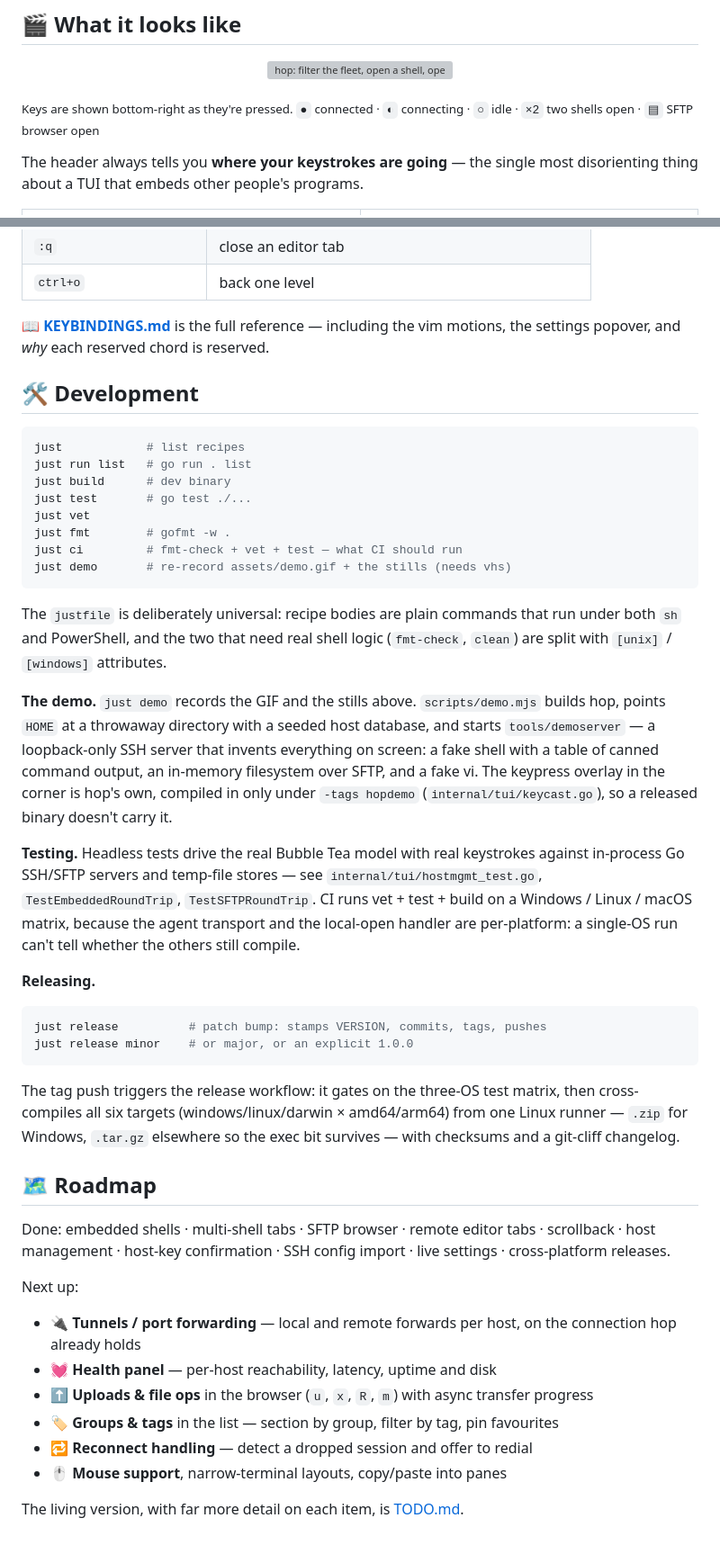
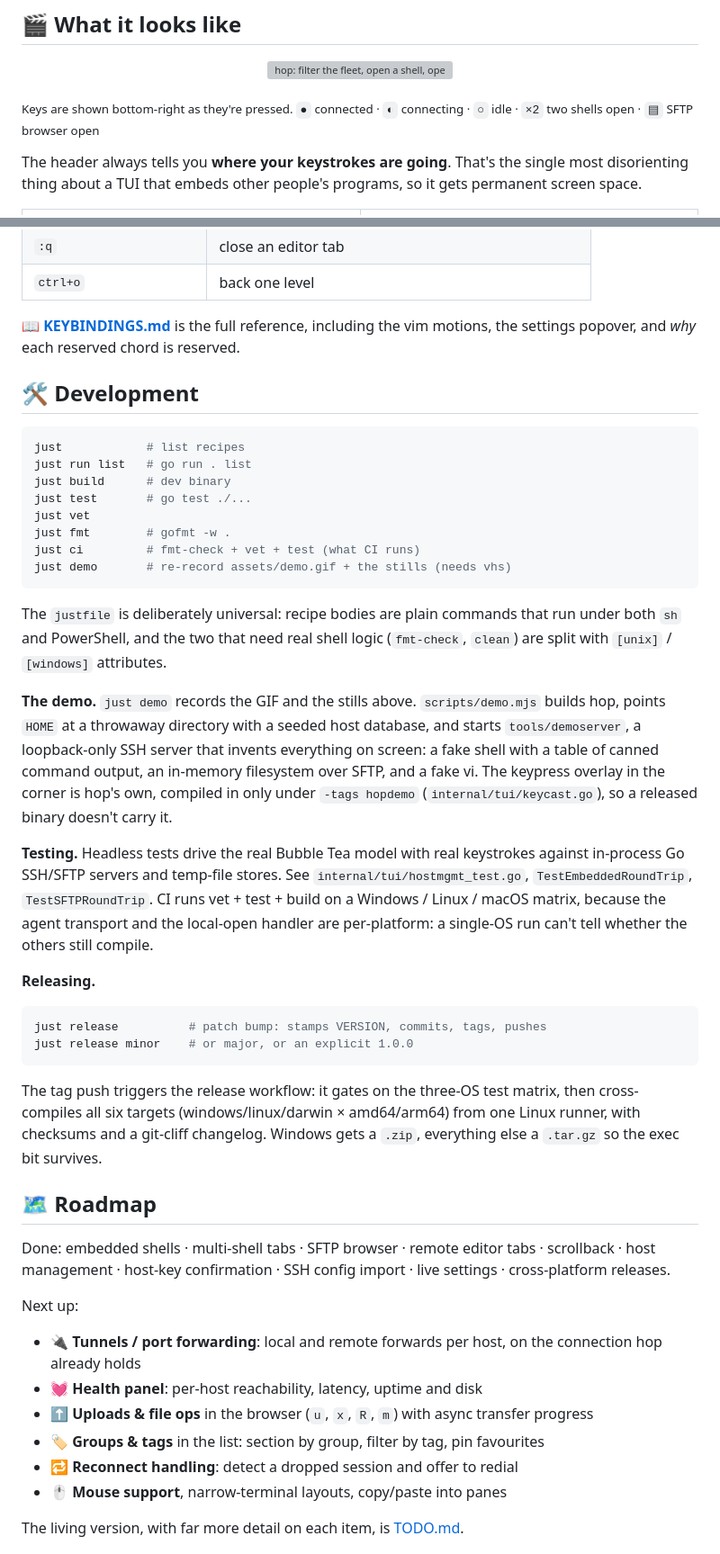
Before and after one commit to p-arndt/hop, a Markdown page: README.md, 2 parts joined by grey strips. Shown at 90% size. Drawn GitHub-style; folded sections open; grey boxes are pictures that could not be loaded.

````diff
--- a/README.md
+++ b/README.md
@@ -34,8 +34,9 @@ host and everything you left behind is still exactly where you left it.
 <sub>Keys are shown bottom-right as they're pressed. `●` connected · `◐` connecting ·
 `○` idle · `×2` two shells open · `▤` SFTP browser open</sub>
 
-The header always tells you **where your keystrokes are going** — the single most
-disorienting thing about a TUI that embeds other people's programs.
+The header always tells you **where your keystrokes are going**. That's the single most
+disorienting thing about a TUI that embeds other people's programs, so it gets permanent
+screen space.
 
 <table>
 <tr>
@@ -250,7 +251,7 @@ Every mode returns to the host list with **`ctrl+o`**.
 
 </details>
 
-📖 **[KEYBINDINGS.md](KEYBINDINGS.md)** is the full reference — including the vim
+📖 **[KEYBINDINGS.md](KEYBINDINGS.md)** is the full reference, including the vim
 motions, the settings popover, and *why* each reserved chord is reserved.
 
 ## 🛠️ Development
@@ -262,7 +263,7 @@ just build      # dev binary
 just test       # go test ./...
 just vet
 just fmt        # gofmt -w .
-just ci         # fmt-check + vet + test — what CI should run
+just ci         # fmt-check + vet + test (what CI runs)
 just demo       # re-record assets/demo.gif + the stills (needs vhs)
 ```
 
@@ -272,14 +273,14 @@ under both `sh` and PowerShell, and the two that need real shell logic (`fmt-che
 
 **The demo.** `just demo` records the GIF and the stills above. `scripts/demo.mjs`
 builds hop, points `HOME` at a throwaway directory with a seeded host database, and
-starts `tools/demoserver` — a loopback-only SSH server that invents everything on
+starts `tools/demoserver`, a loopback-only SSH server that invents everything on
 screen: a fake shell with a table of canned command output, an in-memory filesystem
 over SFTP, and a fake vi. The keypress overlay in the corner is hop's own, compiled
 in only under `-tags hopdemo` (`internal/tui/keycast.go`), so a released binary
 doesn't carry it.
 
 **Testing.** Headless tests drive the real Bubble Tea model with real keystrokes
-against in-process Go SSH/SFTP servers and temp-file stores — see
+against in-process Go SSH/SFTP servers and temp-file stores. See
 `internal/tui/hostmgmt_test.go`, `TestEmbeddedRoundTrip`, `TestSFTPRoundTrip`.
 CI runs vet + test + build on a Windows / Linux / macOS matrix, because the agent
 transport and the local-open handler are per-platform: a single-OS run can't tell
@@ -294,8 +295,8 @@ just release minor    # or major, or an explicit 1.0.0
 
 The tag push triggers the release workflow: it gates on the three-OS test matrix,
 then cross-compiles all six targets (windows/linux/darwin × amd64/arm64) from one
-Linux runner — `.zip` for Windows, `.tar.gz` elsewhere so the exec bit survives —
-with checksums and a git-cliff changelog.
+Linux runner, with checksums and a git-cliff changelog. Windows gets a `.zip`,
+everything else a `.tar.gz` so the exec bit survives.
 
 ## 🗺️ Roadmap
 
@@ -305,11 +306,11 @@ live settings · cross-platform releases.
 
 Next up:
 
-- 🔌 **Tunnels / port forwarding** — local and remote forwards per host, on the connection hop already holds
-- 💓 **Health panel** — per-host reachability, latency, uptime and disk
+- 🔌 **Tunnels / port forwarding**: local and remote forwards per host, on the connection hop already holds
+- 💓 **Health panel**: per-host reachability, latency, uptime and disk
 - ⬆️ **Uploads & file ops** in the browser (`u`, `x`, `R`, `m`) with async transfer progress
-- 🏷️ **Groups & tags** in the list — section by group, filter by tag, pin favourites
-- 🔁 **Reconnect handling** — detect a dropped session and offer to redial
+- 🏷️ **Groups & tags** in the list: section by group, filter by tag, pin favourites
+- 🔁 **Reconnect handling**: detect a dropped session and offer to redial
 - 🖱️ **Mouse support**, narrow-terminal layouts, copy/paste into panes
 
 The living version, with far more detail on each item, is [TODO.md](TODO.md).
````
Also changed, not shown: other parts of README.md (+19 -19 lines).
